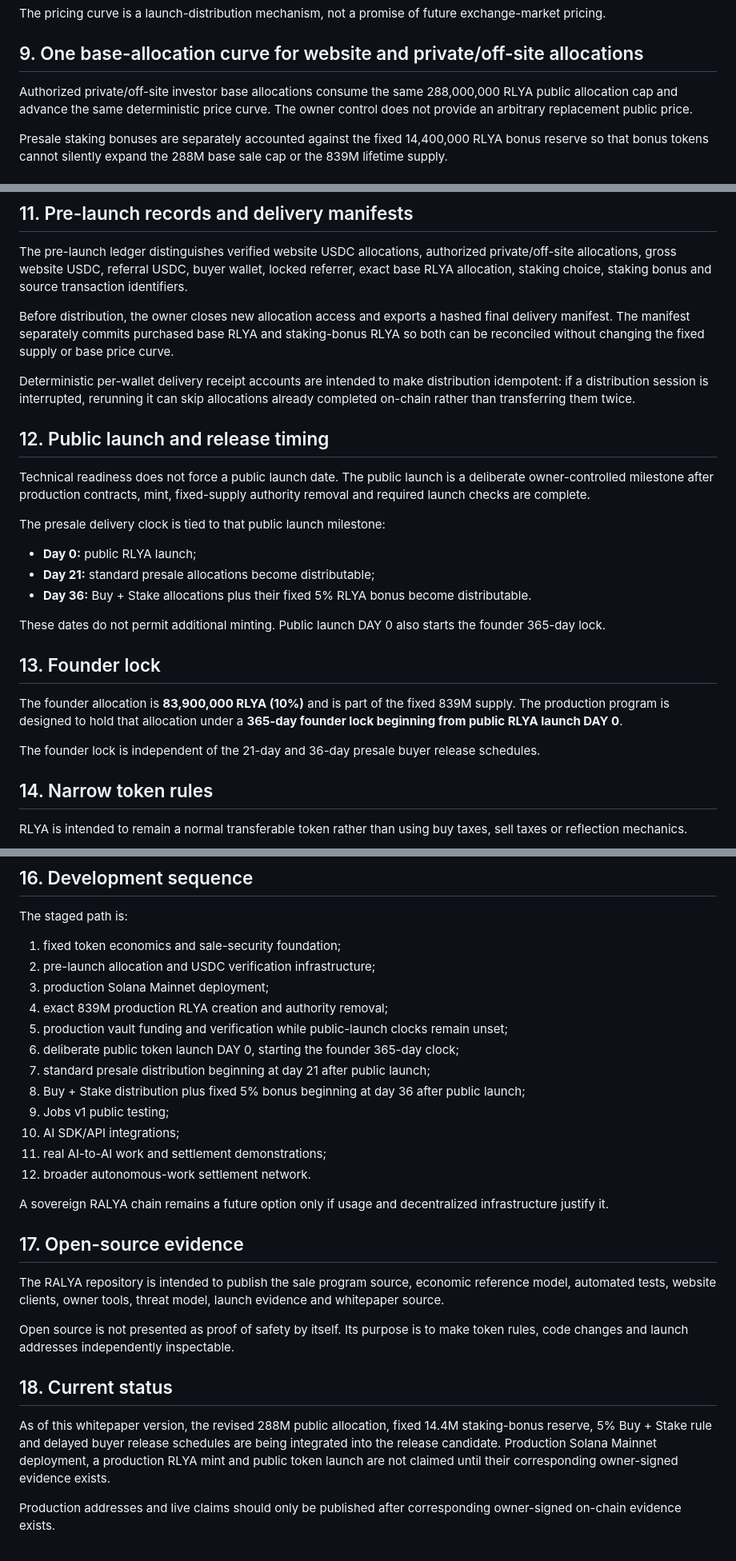
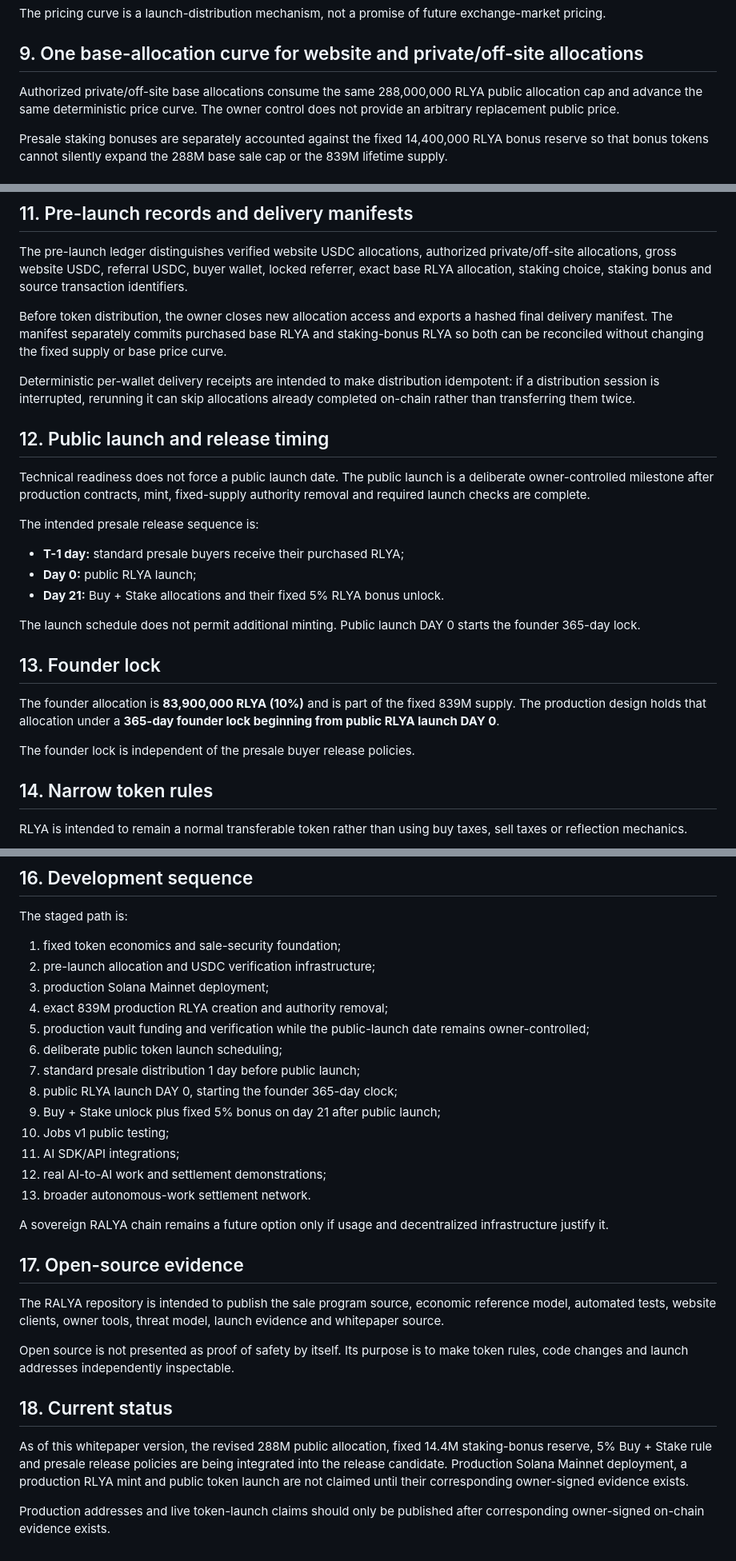
Before and after one commit to mandated86-stack/ralya-network, a Markdown page: whitepaper/RALYA_Whitepaper_v1.2.md, 3 parts joined by grey strips. Shown at 80% size. Drawn GitHub-style.

Commit message:
Correct whitepaper presale release schedule

```diff
--- a/whitepaper/RALYA_Whitepaper_v1.2.md
+++ b/whitepaper/RALYA_Whitepaper_v1.2.md
@@ -105,7 +105,7 @@ The pricing curve is a launch-distribution mechanism, not a promise of future ex
 
 ## 9. One base-allocation curve for website and private/off-site allocations
 
-Authorized private/off-site investor base allocations consume the same 288,000,000 RLYA public allocation cap and advance the same deterministic price curve. The owner control does not provide an arbitrary replacement public price.
+Authorized private/off-site base allocations consume the same 288,000,000 RLYA public allocation cap and advance the same deterministic price curve. The owner control does not provide an arbitrary replacement public price.
 
 Presale staking bonuses are separately accounted against the fixed 14,400,000 RLYA bonus reserve so that bonus tokens cannot silently expand the 288M base sale cap or the 839M lifetime supply.
 
@@ -128,27 +128,27 @@ The first confirmed referrer for a buyer wallet is locked. Self-referrals and di
 
 The pre-launch ledger distinguishes verified website USDC allocations, authorized private/off-site allocations, gross website USDC, referral USDC, buyer wallet, locked referrer, exact base RLYA allocation, staking choice, staking bonus and source transaction identifiers.
 
-Before distribution, the owner closes new allocation access and exports a hashed final delivery manifest. The manifest separately commits purchased base RLYA and staking-bonus RLYA so both can be reconciled without changing the fixed supply or base price curve.
+Before token distribution, the owner closes new allocation access and exports a hashed final delivery manifest. The manifest separately commits purchased base RLYA and staking-bonus RLYA so both can be reconciled without changing the fixed supply or base price curve.
 
-Deterministic per-wallet delivery receipt accounts are intended to make distribution idempotent: if a distribution session is interrupted, rerunning it can skip allocations already completed on-chain rather than transferring them twice.
+Deterministic per-wallet delivery receipts are intended to make distribution idempotent: if a distribution session is interrupted, rerunning it can skip allocations already completed on-chain rather than transferring them twice.
 
 ## 12. Public launch and release timing
 
 Technical readiness does not force a public launch date. The public launch is a deliberate owner-controlled milestone after production contracts, mint, fixed-supply authority removal and required launch checks are complete.
 
-The presale delivery clock is tied to that public launch milestone:
+The intended presale release sequence is:
 
+- **T-1 day:** standard presale buyers receive their purchased RLYA;
 - **Day 0:** public RLYA launch;
-- **Day 21:** standard presale allocations become distributable;
-- **Day 36:** Buy + Stake allocations plus their fixed 5% RLYA bonus become distributable.
+- **Day 21:** Buy + Stake allocations and their fixed 5% RLYA bonus unlock.
 
-These dates do not permit additional minting. Public launch DAY 0 also starts the founder 365-day lock.
+The launch schedule does not permit additional minting. Public launch DAY 0 starts the founder 365-day lock.
 
 ## 13. Founder lock
 
-The founder allocation is **83,900,000 RLYA (10%)** and is part of the fixed 839M supply. The production program is designed to hold that allocation under a **365-day founder lock beginning from public RLYA launch DAY 0**.
+The founder allocation is **83,900,000 RLYA (10%)** and is part of the fixed 839M supply. The production design holds that allocation under a **365-day founder lock beginning from public RLYA launch DAY 0**.
 
-The founder lock is independent of the 21-day and 36-day presale buyer release schedules.
+The founder lock is independent of the presale buyer release policies.
 
 ## 14. Narrow token rules
 
@@ -174,14 +174,15 @@ The staged path is:
 2. pre-launch allocation and USDC verification infrastructure;
 3. production Solana Mainnet deployment;
 4. exact 839M production RLYA creation and authority removal;
-5. production vault funding and verification while public-launch clocks remain unset;
-6. deliberate public token launch DAY 0, starting the founder 365-day clock;
-7. standard presale distribution beginning at day 21 after public launch;
-8. Buy + Stake distribution plus fixed 5% bonus beginning at day 36 after public launch;
-9. Jobs v1 public testing;
-10. AI SDK/API integrations;
-11. real AI-to-AI work and settlement demonstrations;
-12. broader autonomous-work settlement network.
+5. production vault funding and verification while the public-launch date remains owner-controlled;
+6. deliberate public token launch scheduling;
+7. standard presale distribution 1 day before public launch;
+8. public RLYA launch DAY 0, starting the founder 365-day clock;
+9. Buy + Stake unlock plus fixed 5% bonus on day 21 after public launch;
+10. Jobs v1 public testing;
+11. AI SDK/API integrations;
+12. real AI-to-AI work and settlement demonstrations;
+13. broader autonomous-work settlement network.
 
 A sovereign RALYA chain remains a future option only if usage and decentralized infrastructure justify it.
 
@@ -193,6 +194,6 @@ Open source is not presented as proof of safety by itself. Its purpose is to mak
 
 ## 18. Current status
 
-As of this whitepaper version, the revised 288M public allocation, fixed 14.4M staking-bonus reserve, 5% Buy + Stake rule and delayed buyer release schedules are being integrated into the release candidate. Production Solana Mainnet deployment, a production RLYA mint and public token launch are not claimed until their corresponding owner-signed evidence exists.
+As of this whitepaper version, the revised 288M public allocation, fixed 14.4M staking-bonus reserve, 5% Buy + Stake rule and presale release policies are being integrated into the release candidate. Production Solana Mainnet deployment, a production RLYA mint and public token launch are not claimed until their corresponding owner-signed evidence exists.
 
-Production addresses and live claims should only be published after corresponding owner-signed on-chain evidence exists.
+Production addresses and live token-launch claims should only be published after corresponding owner-signed on-chain evidence exists.
```
Also changed, not shown: other parts of whitepaper/RALYA_Whitepaper_v1.2.md (+5 -5 lines).
